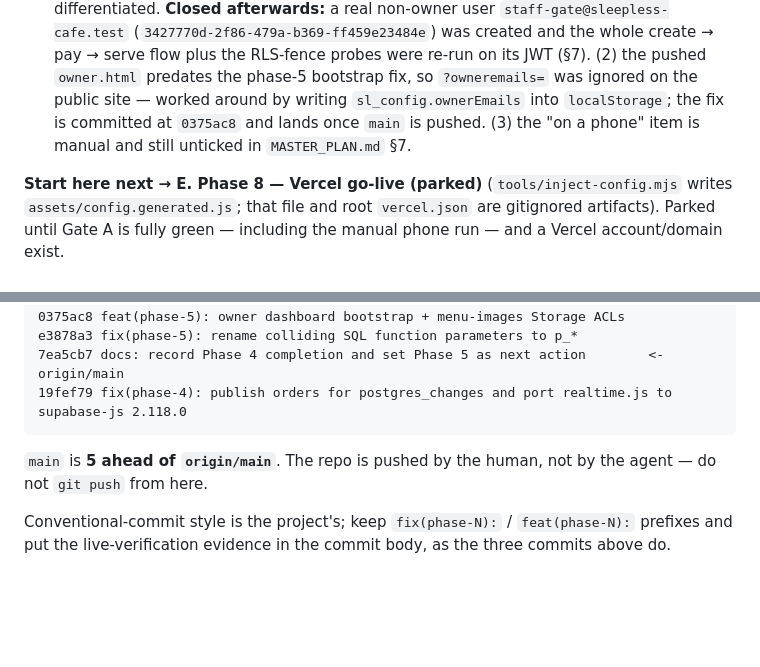
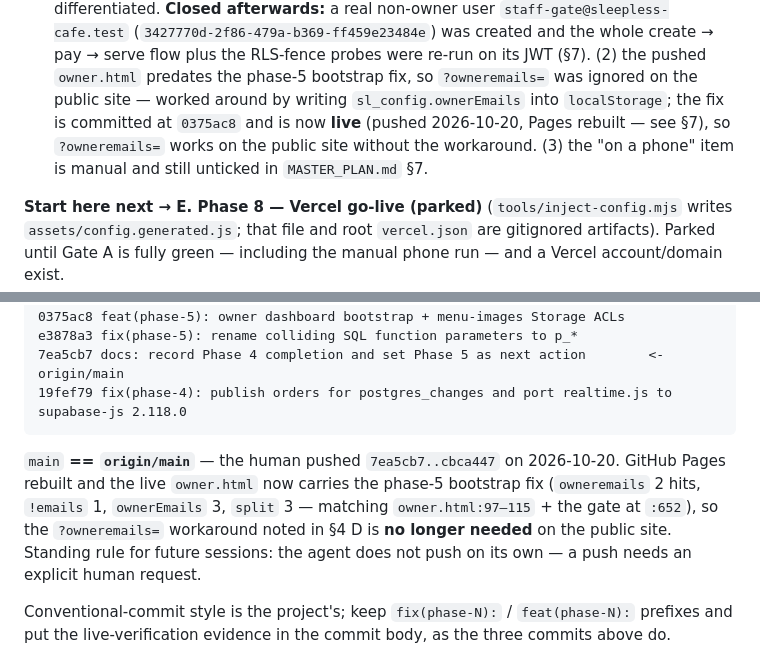
Before and after one commit to savage13317/sleepless-cafe-pos, a Markdown page: HANDOFF.md, 2 parts joined by grey strips. Drawn GitHub-style; blank space fills up the shorter version.

Commit message:
docs: record the push landing and Pages rebuild
- Pushed 7ea5cb7..cbca447 to origin/main; main now == origin/main (5 commits landed)
- Live owner.html re-probed on the public URL: owneremails 2 hits, !emails 1, ownerEmails 3, split 3, matching owner.html:97-115 + the gate at :652, so the phase-5 bootstrap fix is live and the ?owneremails= localStorage workaround in sec 4 D is obsolete
- HANDOFF.md sec 4 caveat (2) corrected + sec 7 git-log note refreshed; no code changed

````diff
--- a/HANDOFF.md
+++ b/HANDOFF.md
@@ -292,8 +292,9 @@ manual phone run; evidence in §7 below).**
   non-owner user `staff-gate@sleepless-cafe.test` (`3427770d-2f86-479a-b369-ff459e23484e`) was created and
   the whole create → pay → serve flow plus the RLS-fence probes were re-run on its JWT (§7). (2) the pushed
   `owner.html` predates the phase-5 bootstrap fix, so `?owneremails=` was ignored on the public site — worked
-  around by writing `sl_config.ownerEmails` into `localStorage`; the fix is committed at `0375ac8` and lands
-  once `main` is pushed. (3) the "on a phone" item is manual and still unticked in `MASTER_PLAN.md` §7.
+  around by writing `sl_config.ownerEmails` into `localStorage`; the fix is committed at `0375ac8` and is
+  now **live** (pushed 2026-10-20, Pages rebuilt — see §7), so `?owneremails=` works on the public site
+  without the workaround. (3) the "on a phone" item is manual and still unticked in `MASTER_PLAN.md` §7.
 
 **Start here next → E. Phase 8 — Vercel go-live (parked)** (`tools/inject-config.mjs` writes
 `assets/config.generated.js`; that file and root `vercel.json` are gitignored artifacts). Parked until
@@ -369,8 +370,11 @@ e3878a3 fix(phase-5): rename colliding SQL function parameters to p_*
 7ea5cb7 docs: record Phase 4 completion and set Phase 5 as next action        <- origin/main
 19fef79 fix(phase-4): publish orders for postgres_changes and port realtime.js to supabase-js 2.118.0
 ```
-`main` is **5 ahead of `origin/main`**. The repo is pushed by the human, not by the agent — do not
-`git push` from here.
+`main` **== `origin/main`** — the human pushed `7ea5cb7..cbca447` on 2026-10-20. GitHub Pages rebuilt
+and the live `owner.html` now carries the phase-5 bootstrap fix (`owneremails` 2 hits, `!emails` 1,
+`ownerEmails` 3, `split` 3 — matching `owner.html:97–115` + the gate at `:652`), so the `?owneremails=`
+workaround noted in §4 D is **no longer needed** on the public site. Standing rule for future sessions:
+the agent does not push on its own — a push needs an explicit human request.
 
 Conventional-commit style is the project's; keep `fix(phase-N):` / `feat(phase-N):` prefixes and
 put the live-verification evidence in the commit body, as the three commits above do.
````
